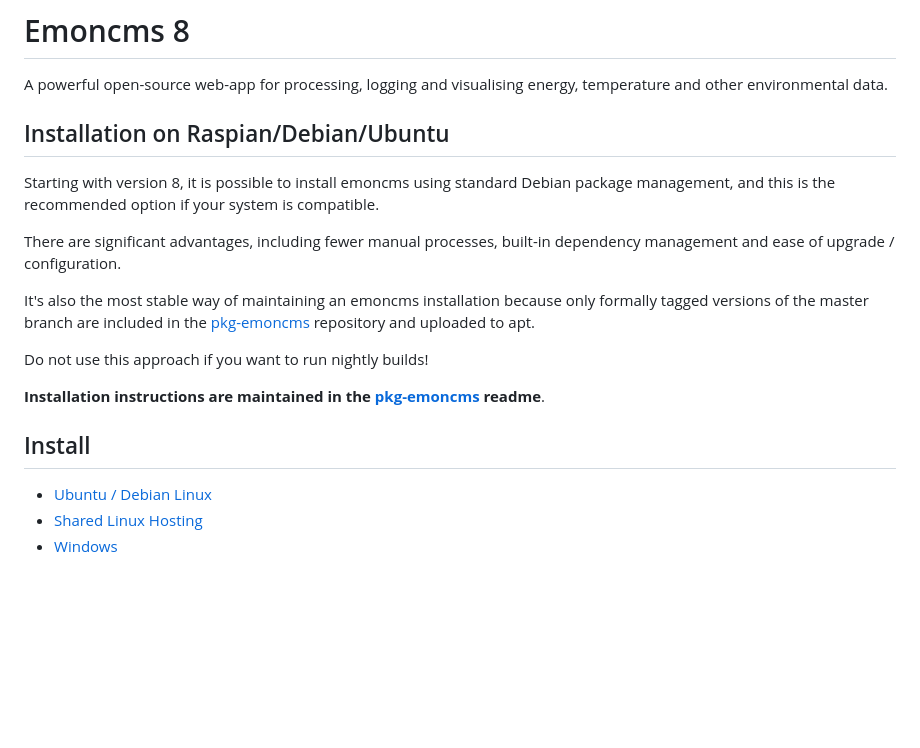
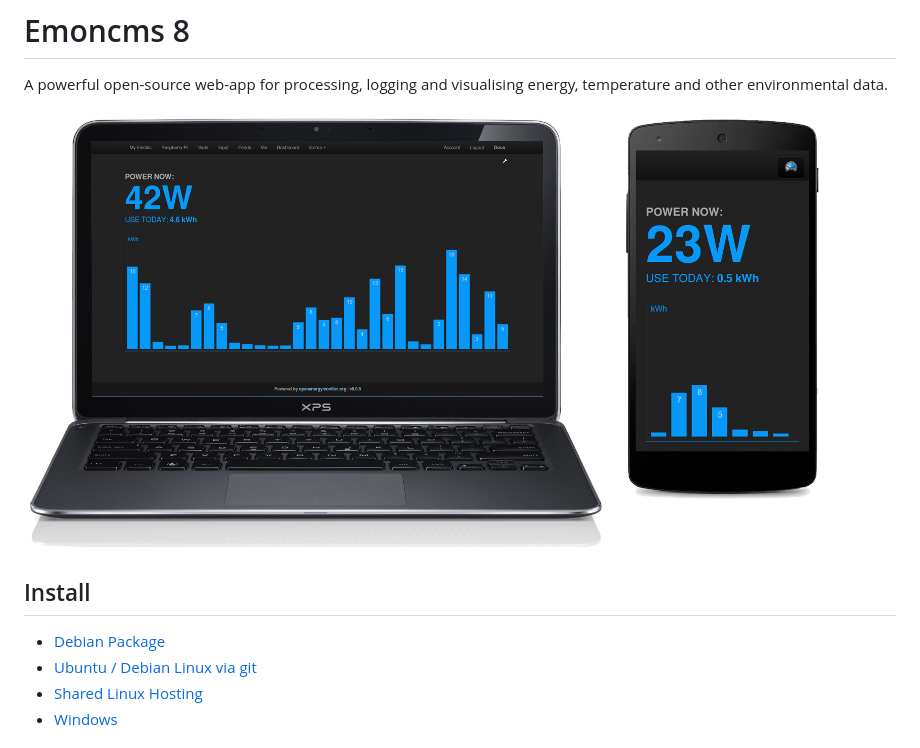
Before and after one commit to emoncms/emoncms, a Markdown page: readme.md, the part around the change. GitHub-like rendering; pictures changed too: docs/files/emoncms_graphic.png (added); blank space fills up the shorter version.

Commit message:
debian install notes and front graphic

```diff
--- a/readme.md
+++ b/readme.md
@@ -2,21 +2,12 @@
 
 A powerful open-source web-app for processing, logging and visualising energy, temperature and other environmental data.
 
-## Installation on Raspian/Debian/Ubuntu
-
-Starting with version 8, it is possible to install emoncms using standard Debian package management, and this is the recommended option if your system is compatible.
-
-There are significant advantages, including fewer manual processes, built-in dependency management and ease of upgrade / configuration.
-
-It's also the most stable way of maintaining an emoncms installation because only formally tagged versions of the master branch are included in the [pkg-emoncms](https://github.com/Dave-McCraw/pkg-emoncms/) repository and uploaded to apt.
-
-Do not use this approach if you want to run nightly builds!
-
-**Installation instructions are maintained in the [pkg-emoncms](https://github.com/Dave-McCraw/pkg-emoncms/) readme**.
+![Emoncms](docs/files/emoncms_graphic.png)
 
 ## Install
 
-* [Ubuntu / Debian Linux](docs/LinuxInstall.md)
+* [Debian Package](docs/DebianInstall.md)
+* [Ubuntu / Debian Linux via git](docs/LinuxInstall.md)
 * [Shared Linux Hosting](docs/SharedLinuxHostingInstall.md)
 * [Windows](docs/WindowsInstall.md)
 
```
Also changed, not shown: docs/DebianInstall.md (renamed from docs/debianinstall.md, +7 -1 lines).
